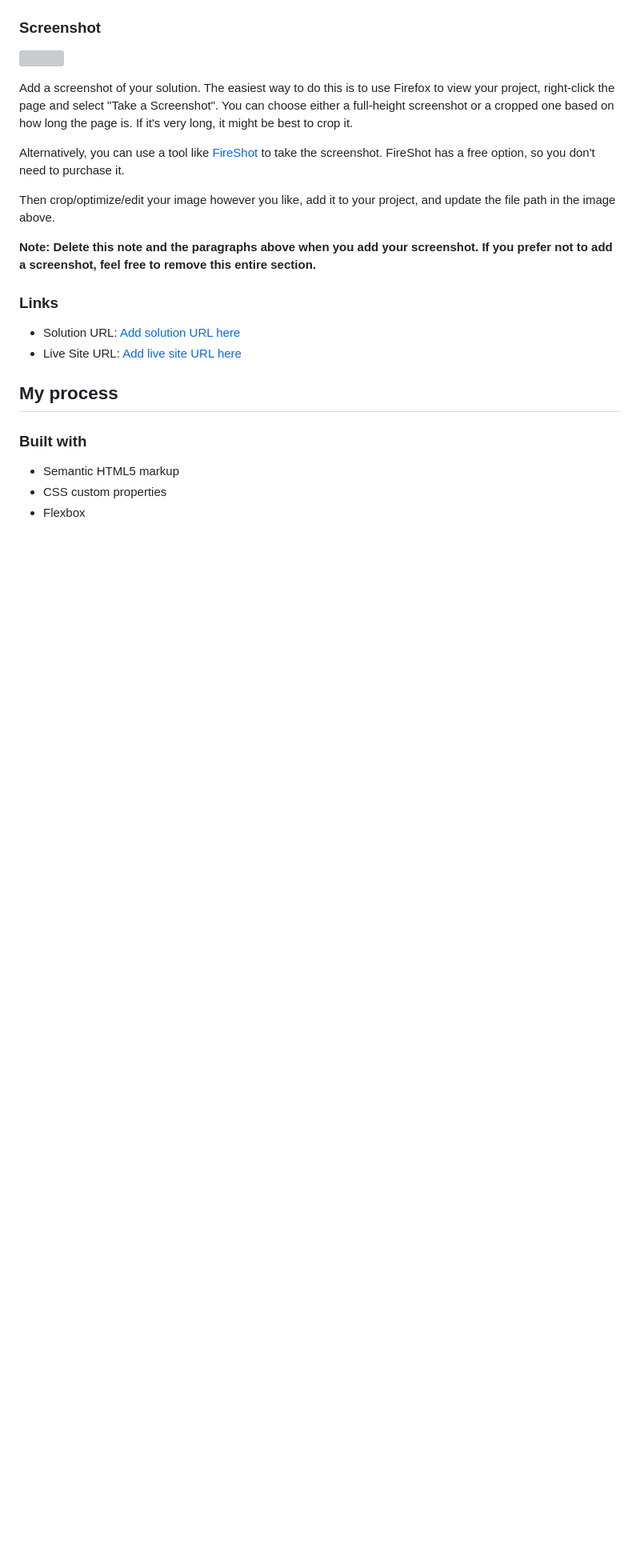
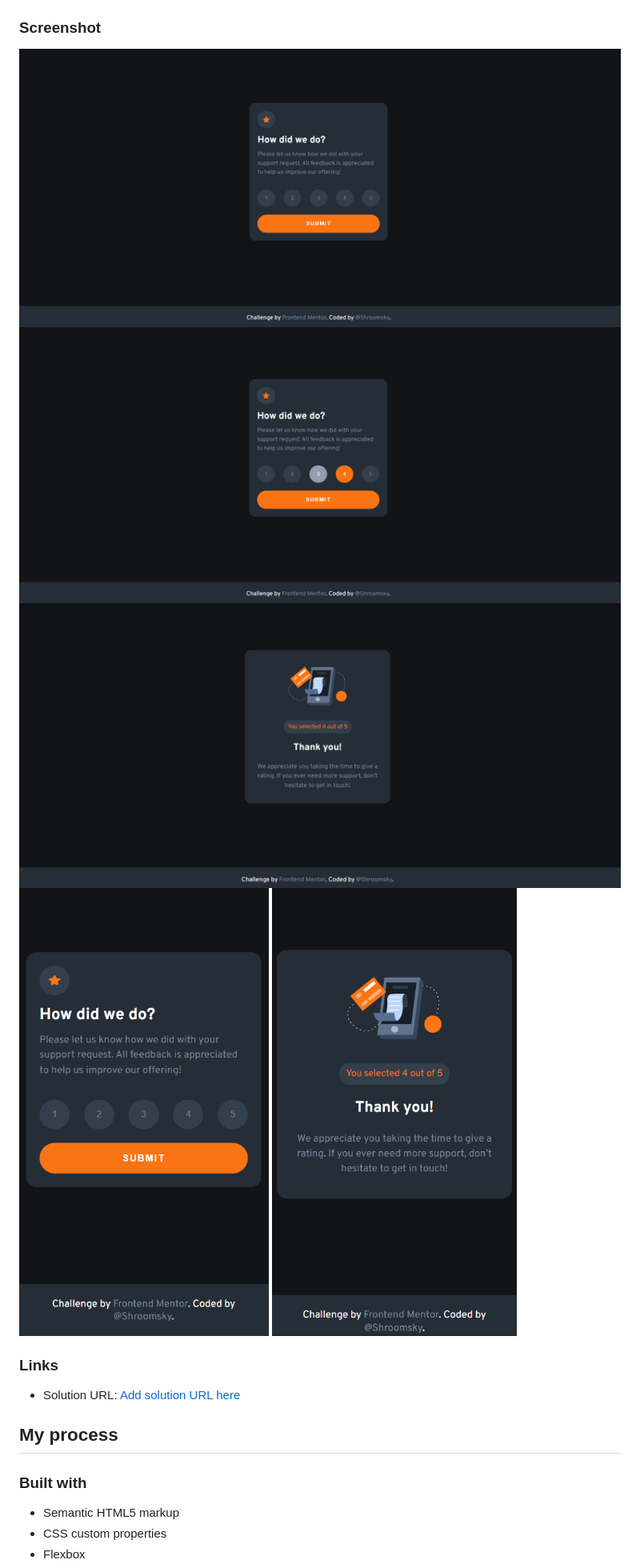
Before and after one commit to Shroomsky/interactive-rating-component-main, a Markdown page: README.md, the part around the change. Shown: that part at 80% size. Rendered like a GitHub page; pictures changed too: Screenshot_1.png (added), Screenshot_2.png (added), Screenshot_3.png (added); blank space fills up the shorter version; grey boxes are pictures that could not be loaded.

Commit message:
screenshots add to readme

```diff
--- a/README-template.md
+++ b/README.md
@@ -31,20 +31,17 @@ Users should be able to:
 
 ### Screenshot
 
-![](./screenshot.jpg)
+![./Screenshot_1.png](./Screenshot_1.png)
+![./Screenshot_2.png](./Screenshot_2.png)
+![./Screenshot_3.png](./Screenshot_3.png)
+![./Screenshot_4.png](./Screenshot_4.png)
+![./Screenshot_5.png](./Screenshot_5.png)
 
-Add a screenshot of your solution. The easiest way to do this is to use Firefox to view your project, right-click the page and select "Take a Screenshot". You can choose either a full-height screenshot or a cropped one based on how long the page is. If it's very long, it might be best to crop it.
-
-Alternatively, you can use a tool like [FireShot](https://getfireshot.com/) to take the screenshot. FireShot has a free option, so you don't need to purchase it.
-
-Then crop/optimize/edit your image however you like, add it to your project, and update the file path in the image above.
-
-**Note: Delete this note and the paragraphs above when you add your screenshot. If you prefer not to add a screenshot, feel free to remove this entire section.**
 
 ### Links
 
 - Solution URL: [Add solution URL here](https://your-solution-url.com)
-- Live Site URL: [Add live site URL here](https://your-live-site-url.com)
+
 
 ## My process
 
```
Also changed, not shown: 3 other files.
